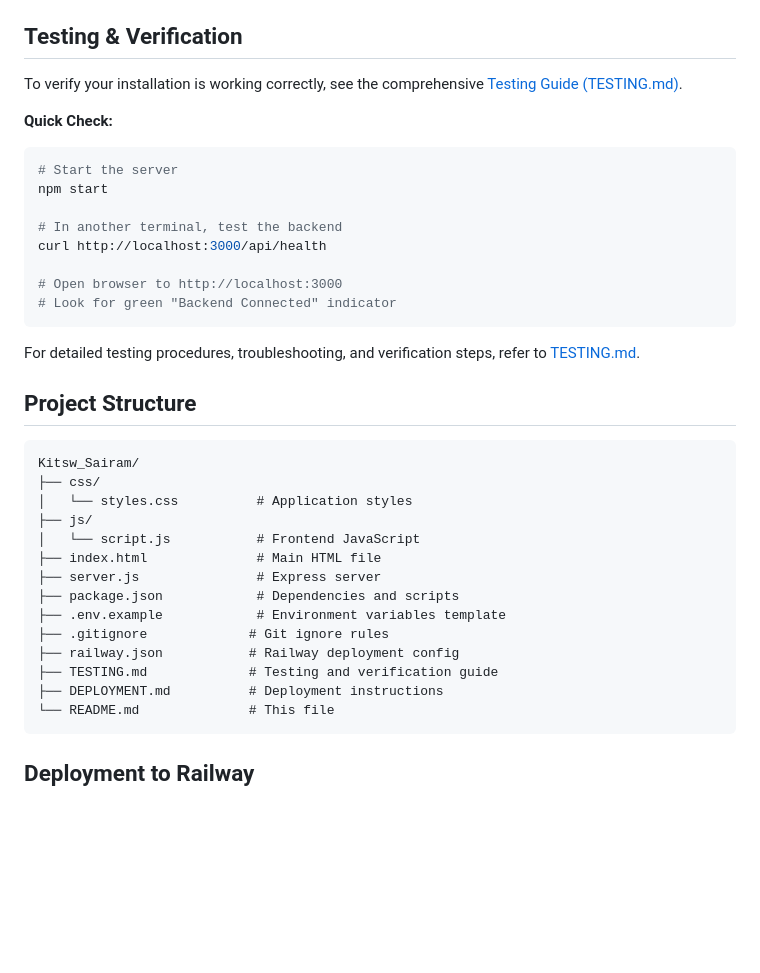
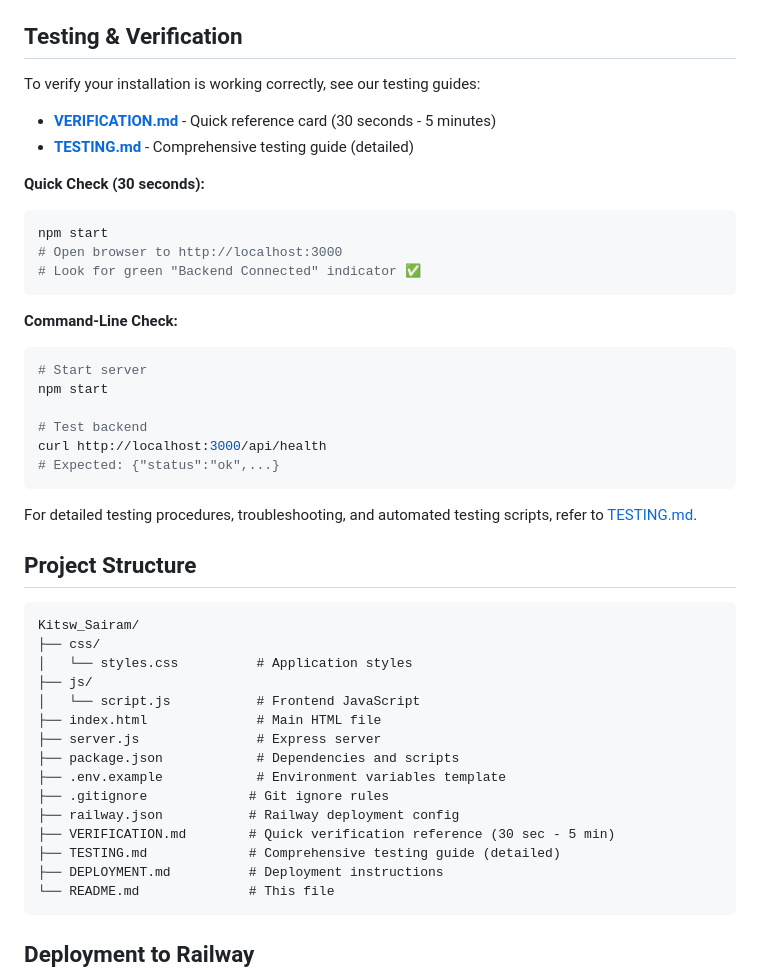
Before and after one commit to sairamhanuman/Kitsw_Sairam, a Markdown page: README.md, the part around the change. Rendered like a GitHub page; blank space fills up the shorter version.

Commit message:
Add quick verification reference card
Co-authored-by: sairamhanuman <220115323+sairamhanuman@users.noreply.github.com>

````diff
--- a/README.md
+++ b/README.md
@@ -89,21 +89,29 @@ The application will be available at `http://localhost:3000`
 
 ## Testing & Verification
 
-To verify your installation is working correctly, see the comprehensive [Testing Guide (TESTING.md)](TESTING.md).
+To verify your installation is working correctly, see our testing guides:
 
-**Quick Check:**
+- **[VERIFICATION.md](VERIFICATION.md)** - Quick reference card (30 seconds - 5 minutes)
+- **[TESTING.md](TESTING.md)** - Comprehensive testing guide (detailed)
+
+**Quick Check (30 seconds):**
 ```bash
-# Start the server
+npm start
+# Open browser to http://localhost:3000
+# Look for green "Backend Connected" indicator ✅
+```
+
+**Command-Line Check:**
+```bash
+# Start server
 npm start
 
-# In another terminal, test the backend
+# Test backend
 curl http://localhost:3000/api/health
-
-# Open browser to http://localhost:3000
-# Look for green "Backend Connected" indicator
+# Expected: {"status":"ok",...}
 ```
 
-For detailed testing procedures, troubleshooting, and verification steps, refer to [TESTING.md](TESTING.md).
+For detailed testing procedures, troubleshooting, and automated testing scripts, refer to [TESTING.md](TESTING.md).
 
 ## Project Structure
 
@@ -119,7 +127,8 @@ Kitsw_Sairam/
 ├── .env.example            # Environment variables template
 ├── .gitignore             # Git ignore rules
 ├── railway.json           # Railway deployment config
-├── TESTING.md             # Testing and verification guide
+├── VERIFICATION.md        # Quick verification reference (30 sec - 5 min)
+├── TESTING.md             # Comprehensive testing guide (detailed)
 ├── DEPLOYMENT.md          # Deployment instructions
 └── README.md              # This file
 ```
````
Also changed, not shown: VERIFICATION.md (added, +142 -0 lines).
